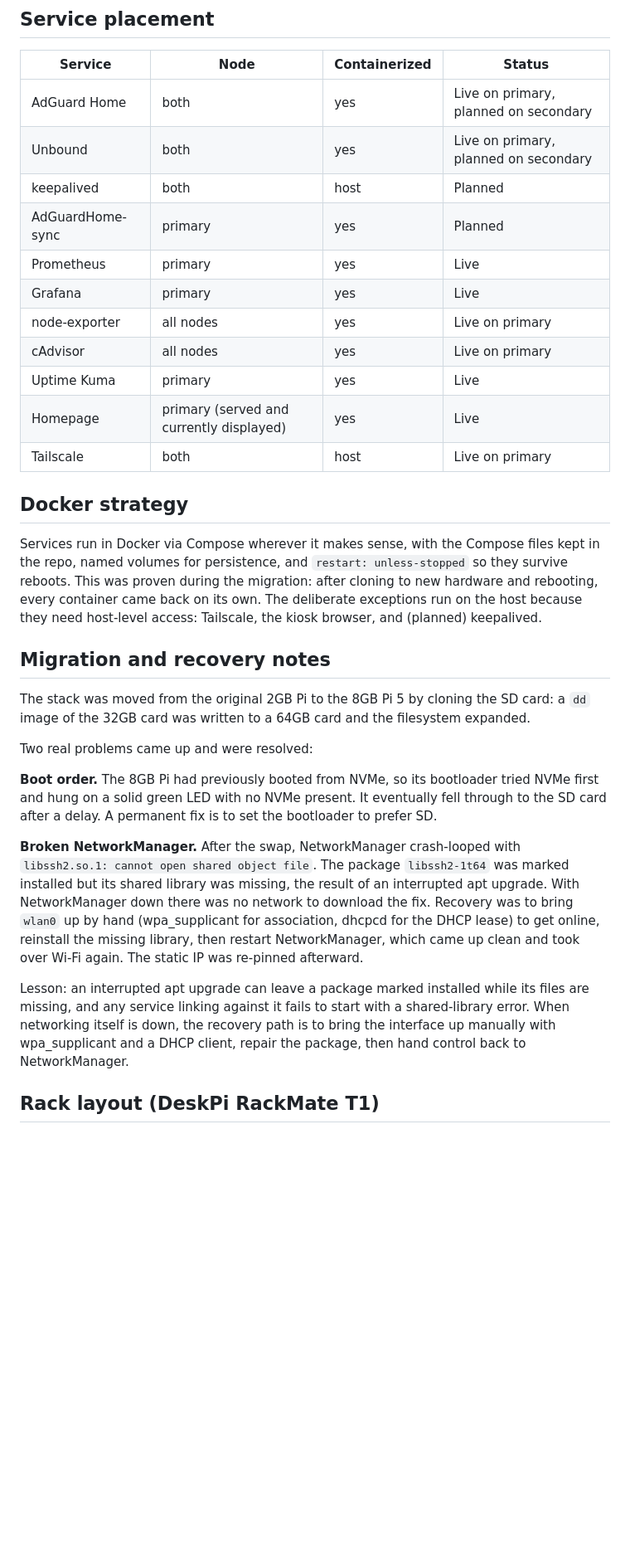
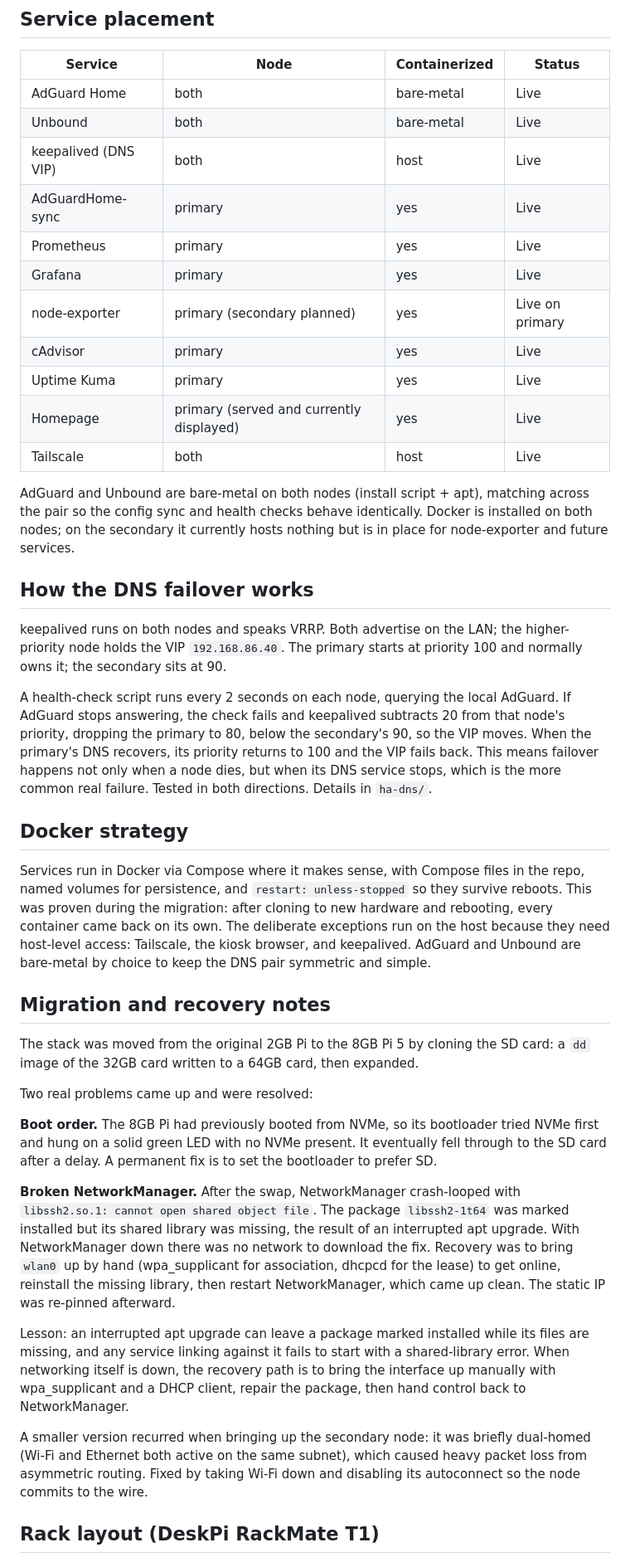
Before and after one commit to ammaarrehman/homelab, a Markdown page: ARCHITECTURE.md, the part around one of its changes. Shown at 83% size. Rendered like a GitHub page; blank space fills up the shorter version.

```diff
--- a/ARCHITECTURE.md
+++ b/ARCHITECTURE.md
@@ -87,33 +79,43 @@ Tailscale addresses (100.x) are assigned by Tailscale and are separate from this
 
 | Service | Node | Containerized | Status |
 |---|---|---|---|
-| AdGuard Home | both | yes | Live on primary, planned on secondary |
-| Unbound | both | yes | Live on primary, planned on secondary |
-| keepalived | both | host | Planned |
-| AdGuardHome-sync | primary | yes | Planned |
+| AdGuard Home | both | bare-metal | Live |
+| Unbound | both | bare-metal | Live |
+| keepalived (DNS VIP) | both | host | Live |
+| AdGuardHome-sync | primary | yes | Live |
 | Prometheus | primary | yes | Live |
 | Grafana | primary | yes | Live |
-| node-exporter | all nodes | yes | Live on primary |
-| cAdvisor | all nodes | yes | Live on primary |
+| node-exporter | primary (secondary planned) | yes | Live on primary |
+| cAdvisor | primary | yes | Live |
 | Uptime Kuma | primary | yes | Live |
 | Homepage | primary (served and currently displayed) | yes | Live |
-| Tailscale | both | host | Live on primary |
+| Tailscale | both | host | Live |
+
+AdGuard and Unbound are bare-metal on both nodes (install script + apt), matching across the pair so the config sync and health checks behave identically. Docker is installed on both nodes; on the secondary it currently hosts nothing but is in place for node-exporter and future services.
+
+## How the DNS failover works
+
+keepalived runs on both nodes and speaks VRRP. Both advertise on the LAN; the higher-priority node holds the VIP `192.168.86.40`. The primary starts at priority 100 and normally owns it; the secondary sits at 90.
+
+A health-check script runs every 2 seconds on each node, querying the local AdGuard. If AdGuard stops answering, the check fails and keepalived subtracts 20 from that node's priority, dropping the primary to 80, below the secondary's 90, so the VIP moves. When the primary's DNS recovers, its priority returns to 100 and the VIP fails back. This means failover happens not only when a node dies, but when its DNS service stops, which is the more common real failure. Tested in both directions. Details in `ha-dns/`.
 
 ## Docker strategy
 
-Services run in Docker via Compose wherever it makes sense, with the Compose files kept in the repo, named volumes for persistence, and `restart: unless-stopped` so they survive reboots. This was proven during the migration: after cloning to new hardware and rebooting, every container came back on its own. The deliberate exceptions run on the host because they need host-level access: Tailscale, the kiosk browser, and (planned) keepalived.
+Services run in Docker via Compose where it makes sense, with Compose files in the repo, named volumes for persistence, and `restart: unless-stopped` so they survive reboots. This was proven during the migration: after cloning to new hardware and rebooting, every container came back on its own. The deliberate exceptions run on the host because they need host-level access: Tailscale, the kiosk browser, and keepalived. AdGuard and Unbound are bare-metal by choice to keep the DNS pair symmetric and simple.
 
 ## Migration and recovery notes
 
-The stack was moved from the original 2GB Pi to the 8GB Pi 5 by cloning the SD card: a `dd` image of the 32GB card was written to a 64GB card and the filesystem expanded.
+The stack was moved from the original 2GB Pi to the 8GB Pi 5 by cloning the SD card: a `dd` image of the 32GB card written to a 64GB card, then expanded.
 
 Two real problems came up and were resolved:
 
 **Boot order.** The 8GB Pi had previously booted from NVMe, so its bootloader tried NVMe first and hung on a solid green LED with no NVMe present. It eventually fell through to the SD card after a delay. A permanent fix is to set the bootloader to prefer SD.
 
-**Broken NetworkManager.** After the swap, NetworkManager crash-looped with `libssh2.so.1: cannot open shared object file`. The package `libssh2-1t64` was marked installed but its shared library was missing, the result of an interrupted apt upgrade. With NetworkManager down there was no network to download the fix. Recovery was to bring `wlan0` up by hand (wpa_supplicant for association, dhcpcd for the DHCP lease) to get online, reinstall the missing library, then restart NetworkManager, which came up clean and took over Wi-Fi again. The static IP was re-pinned afterward.
+**Broken NetworkManager.** After the swap, NetworkManager crash-looped with `libssh2.so.1: cannot open shared object file`. The package `libssh2-1t64` was marked installed but its shared library was missing, the result of an interrupted apt upgrade. With NetworkManager down there was no network to download the fix. Recovery was to bring `wlan0` up by hand (wpa_supplicant for association, dhcpcd for the lease) to get online, reinstall the missing library, then restart NetworkManager, which came up clean. The static IP was re-pinned afterward.
 
 Lesson: an interrupted apt upgrade can leave a package marked installed while its files are missing, and any service linking against it fails to start with a shared-library error. When networking itself is down, the recovery path is to bring the interface up manually with wpa_supplicant and a DHCP client, repair the package, then hand control back to NetworkManager.
 
+A smaller version recurred when bringing up the secondary node: it was briefly dual-homed (Wi-Fi and Ethernet both active on the same subnet), which caused heavy packet loss from asymmetric routing. Fixed by taking Wi-Fi down and disabling its autoconnect so the node commits to the wire.
+
 ## Rack layout (DeskPi RackMate T1)
 
```
Also changed, not shown: other parts of ARCHITECTURE.md (+42 -42 lines).
